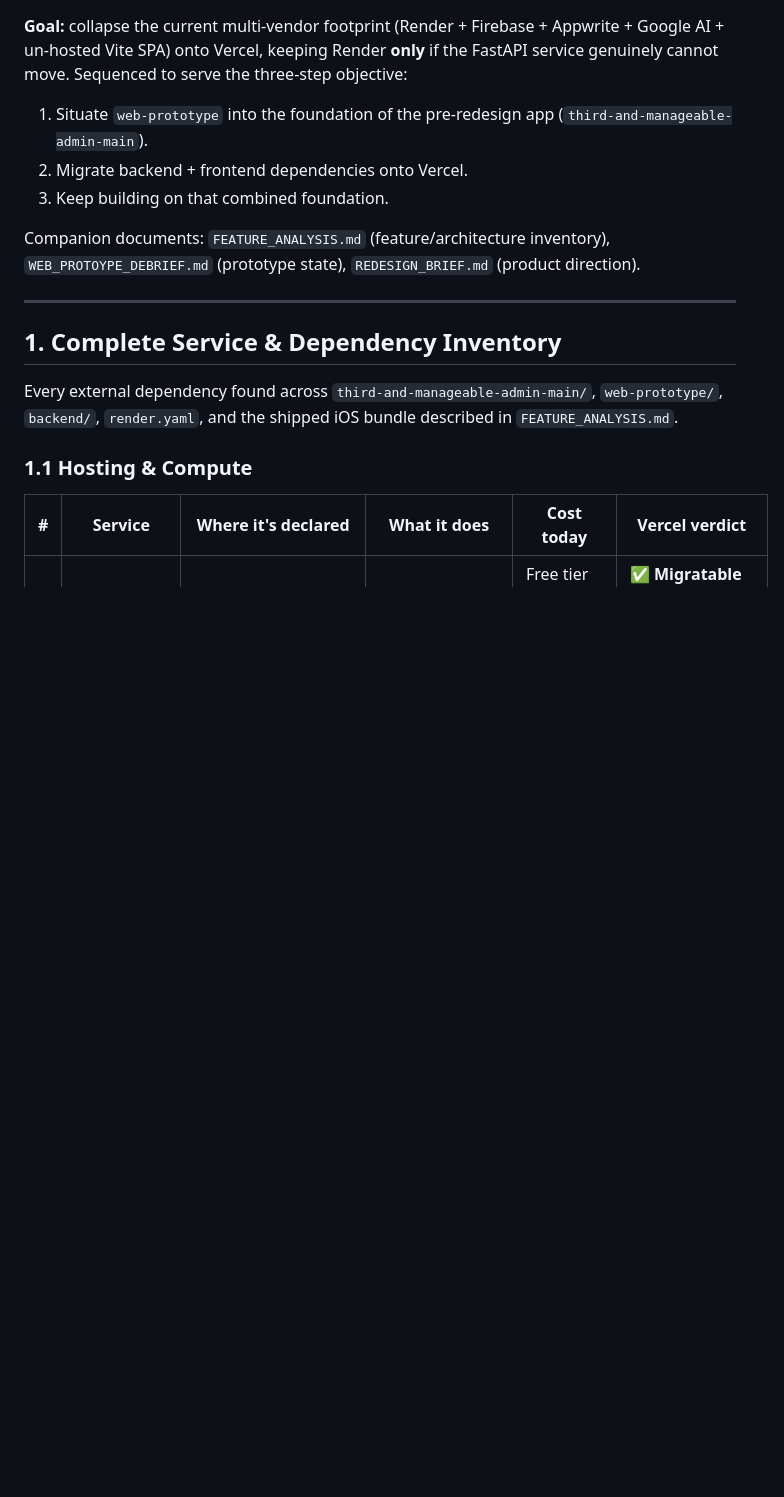
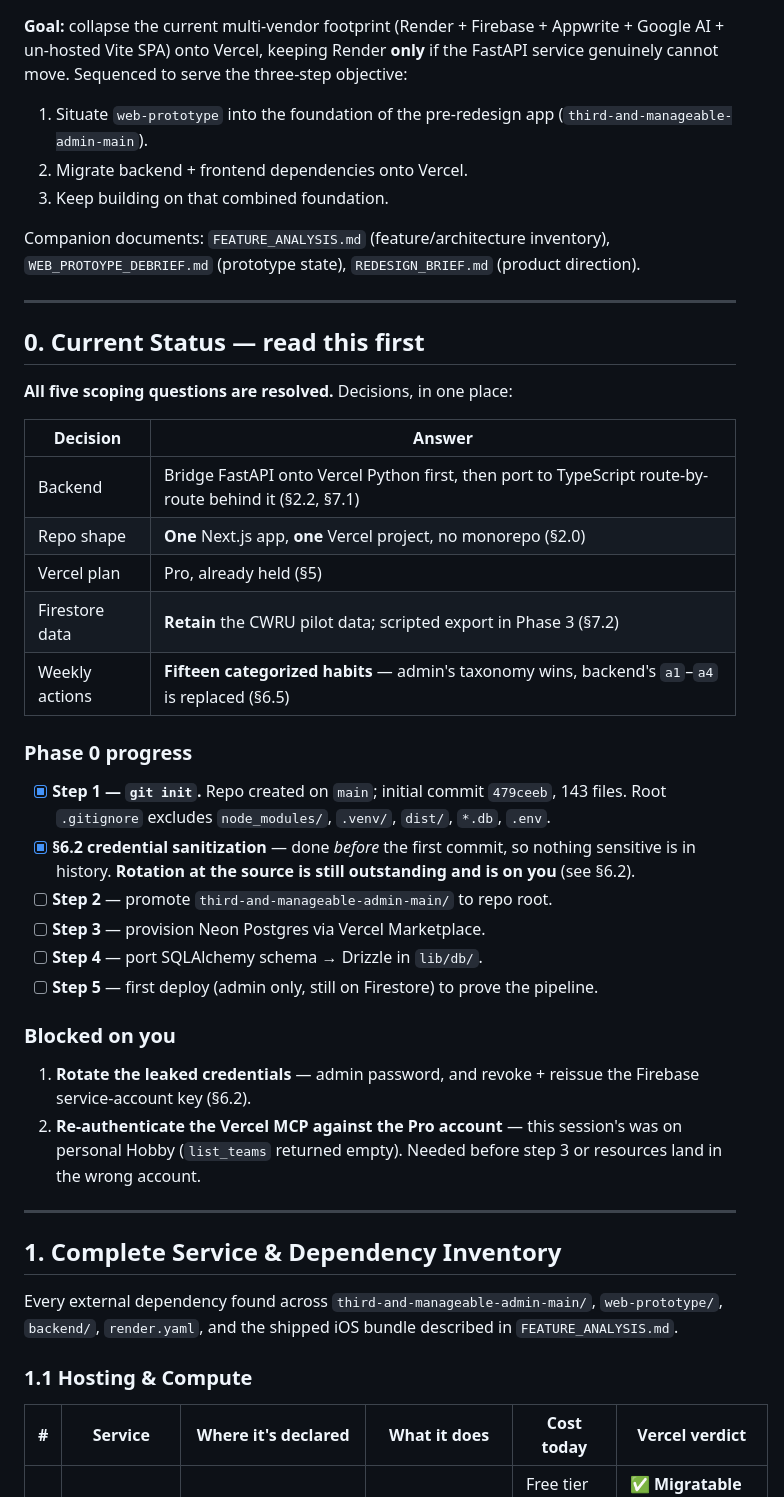
Before and after one commit to ericthirdandmanageable-tech/third-and-manageable-app, a Markdown page: VERCEL_MIGRATION_PLAN.md, the part around the change. Rendered like a GitHub page; blank space fills up the shorter version.

Commit message:
docs: record Phase 0 progress and resolved scoping decisions
All five scoping questions now resolved (§0). Adds a status section so a
fresh session can resume without re-deriving decisions.

Co-Authored-By: Claude Opus 5 <noreply@anthropic.com>
Claude-Session: https://claude.ai/code/session_01Ni1ECVWRK1GHgmt5GFhMxG

```diff
--- a/VERCEL_MIGRATION_PLAN.md
+++ b/VERCEL_MIGRATION_PLAN.md
@@ -7,6 +7,34 @@
 3. Keep building on that combined foundation.
 
 Companion documents: `FEATURE_ANALYSIS.md` (feature/architecture inventory), `WEB_PROTOYPE_DEBRIEF.md` (prototype state), `REDESIGN_BRIEF.md` (product direction).
+
+---
+
+## 0. Current Status — read this first
+
+**All five scoping questions are resolved.** Decisions, in one place:
+
+| Decision | Answer |
+|---|---|
+| Backend | Bridge FastAPI onto Vercel Python first, then port to TypeScript route-by-route behind it (§2.2, §7.1) |
+| Repo shape | **One** Next.js app, **one** Vercel project, no monorepo (§2.0) |
+| Vercel plan | Pro, already held (§5) |
+| Firestore data | **Retain** the CWRU pilot data; scripted export in Phase 3 (§7.2) |
+| Weekly actions | **Fifteen categorized habits** — admin's taxonomy wins, backend's `a1`–`a4` is replaced (§6.5) |
+
+### Phase 0 progress
+
+- [x] **Step 1 — `git init`.** Repo created on `main`; initial commit `479ceeb`, 143 files. Root `.gitignore` excludes `node_modules/`, `.venv/`, `dist/`, `*.db`, `.env`.
+- [x] **§6.2 credential sanitization** — done *before* the first commit, so nothing sensitive is in history. **Rotation at the source is still outstanding and is on you** (see §6.2).
+- [ ] **Step 2** — promote `third-and-manageable-admin-main/` to repo root.
+- [ ] **Step 3** — provision Neon Postgres via Vercel Marketplace.
+- [ ] **Step 4** — port SQLAlchemy schema → Drizzle in `lib/db/`.
+- [ ] **Step 5** — first deploy (admin only, still on Firestore) to prove the pipeline.
+
+### Blocked on you
+
+1. **Rotate the leaked credentials** — admin password, and revoke + reissue the Firebase service-account key (§6.2).
+2. **Re-authenticate the Vercel MCP against the Pro account** — this session's was on personal Hobby (`list_teams` returned empty). Needed before step 3 or resources land in the wrong account.
 
 ---
 
```
